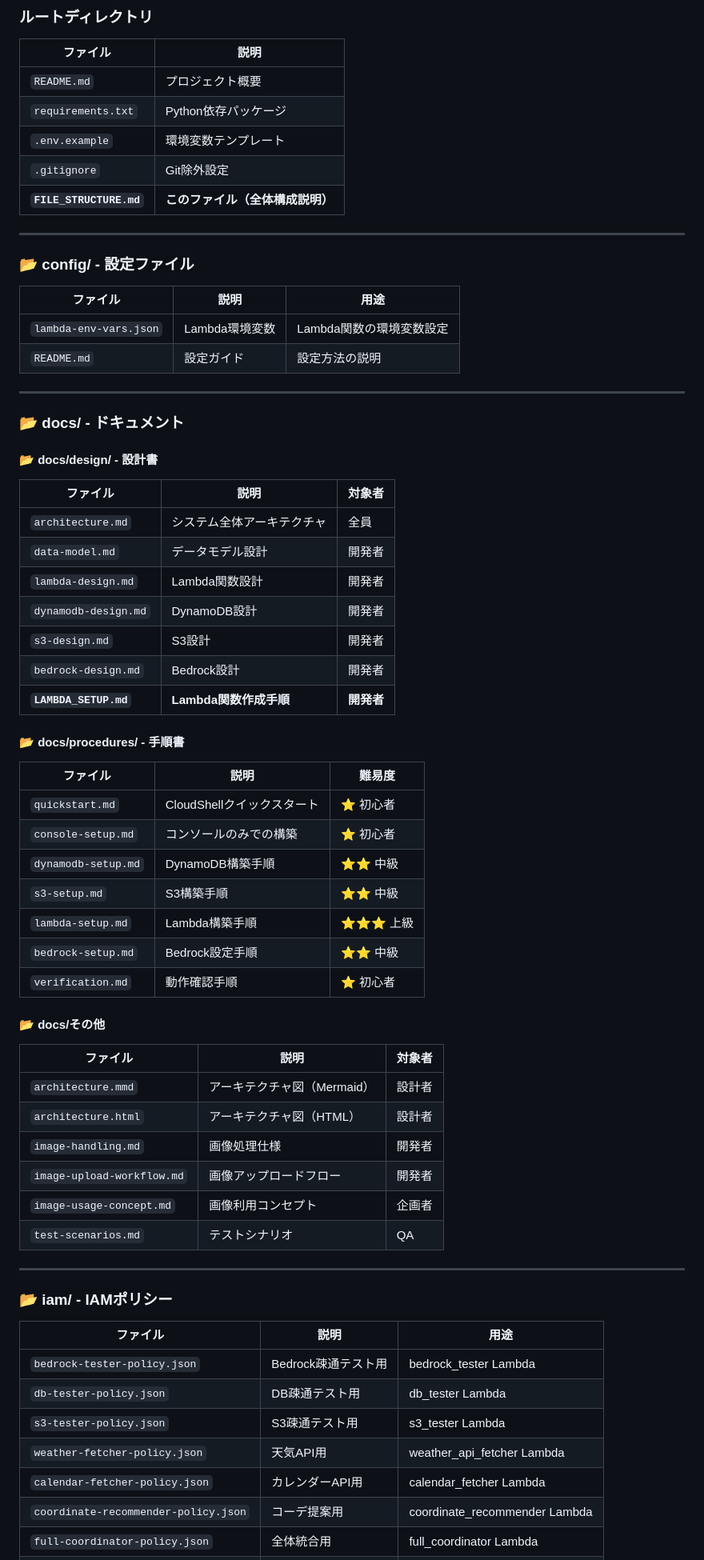
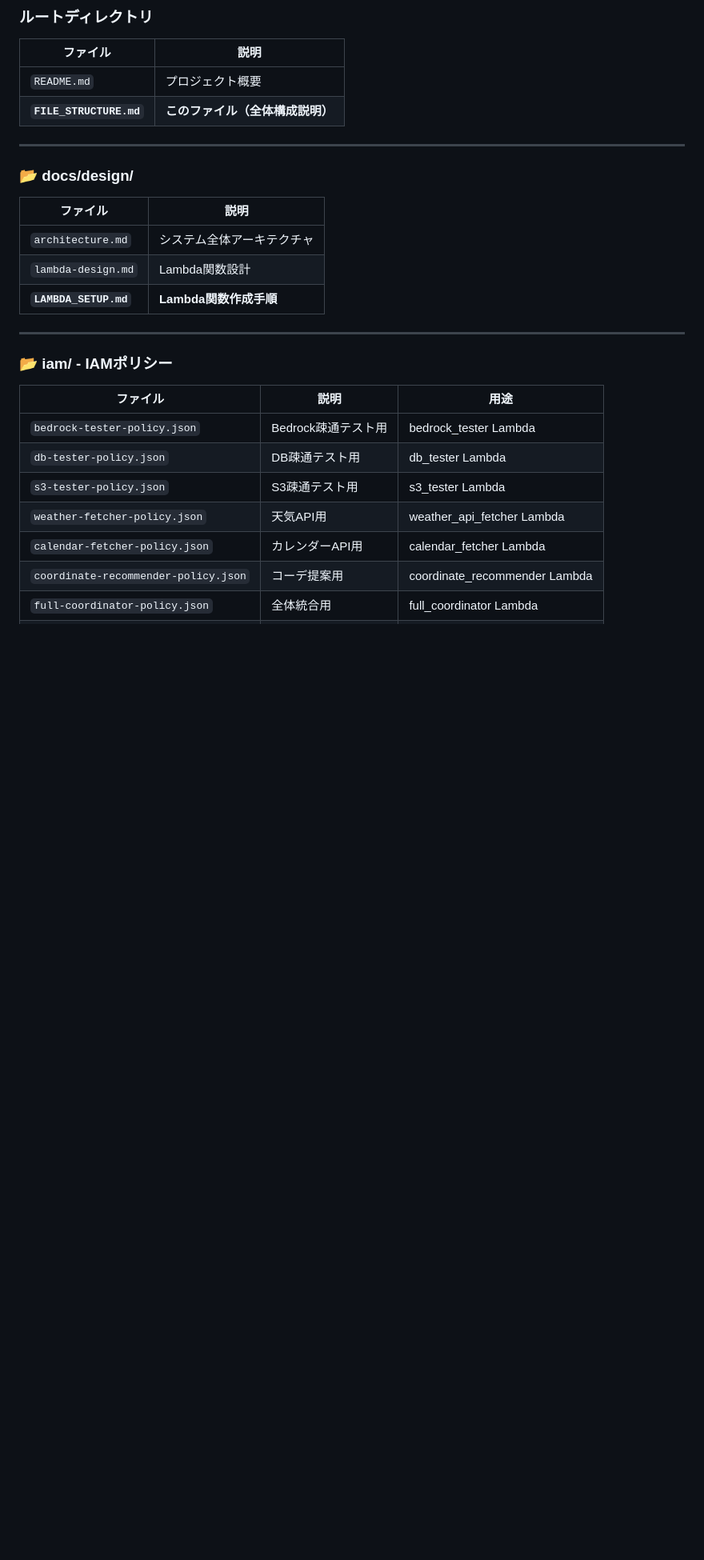
Before and after one commit to hypeboy-4170/FUREAI, a Markdown page: FILE_STRUCTURE.md, the part around the change printed below. Shown: that part at 80% size. Drawn GitHub-style; blank space fills up the shorter version.

```diff
--- a/FILE_STRUCTURE.md
+++ b/FILE_STRUCTURE.md
@@ -18,54 +18,16 @@ FUREAI/
 | ファイル | 説明 |
 |---------|------|
 | `README.md` | プロジェクト概要 |
-| `requirements.txt` | Python依存パッケージ |
-| `.env.example` | 環境変数テンプレート |
-| `.gitignore` | Git除外設定 |
 | **`FILE_STRUCTURE.md`** | **このファイル（全体構成説明）** |
 
 ---
 
-### 📂 config/ - 設定ファイル
-| ファイル | 説明 | 用途 |
-|---------|------|------|
-| `lambda-env-vars.json` | Lambda環境変数 | Lambda関数の環境変数設定 |
-| `README.md` | 設定ガイド | 設定方法の説明 |
-
----
-
-### 📂 docs/ - ドキュメント
-
-#### 📂 docs/design/ - 設計書
-| ファイル | 説明 | 対象者 |
-|---------|------|--------|
-| `architecture.md` | システム全体アーキテクチャ | 全員 |
-| `data-model.md` | データモデル設計 | 開発者 |
-| `lambda-design.md` | Lambda関数設計 | 開発者 |
-| `dynamodb-design.md` | DynamoDB設計 | 開発者 |
-| `s3-design.md` | S3設計 | 開発者 |
-| `bedrock-design.md` | Bedrock設計 | 開発者 |
-| **`LAMBDA_SETUP.md`** | **Lambda関数作成手順** | **開発者** |
-
-#### 📂 docs/procedures/ - 手順書
-| ファイル | 説明 | 難易度 |
-|---------|------|--------|
-| `quickstart.md` | CloudShellクイックスタート | ⭐ 初心者 |
-| `console-setup.md` | コンソールのみでの構築 | ⭐ 初心者 |
-| `dynamodb-setup.md` | DynamoDB構築手順 | ⭐⭐ 中級 |
-| `s3-setup.md` | S3構築手順 | ⭐⭐ 中級 |
-| `lambda-setup.md` | Lambda構築手順 | ⭐⭐⭐ 上級 |
-| `bedrock-setup.md` | Bedrock設定手順 | ⭐⭐ 中級 |
-| `verification.md` | 動作確認手順 | ⭐ 初心者 |
-
-#### 📂 docs/その他
-| ファイル | 説明 | 対象者 |
-|---------|------|--------|
-| `architecture.mmd` | アーキテクチャ図（Mermaid） | 設計者 |
-| `architecture.html` | アーキテクチャ図（HTML） | 設計者 |
-| `image-handling.md` | 画像処理仕様 | 開発者 |
-| `image-upload-workflow.md` | 画像アップロードフロー | 開発者 |
-| `image-usage-concept.md` | 画像利用コンセプト | 企画者 |
-| `test-scenarios.md` | テストシナリオ | QA |
+### 📂 docs/design/
+| ファイル | 説明 |
+|---------|------|
+| `architecture.md` | システム全体アーキテクチャ |
+| `lambda-design.md` | Lambda関数設計 |
+| **`LAMBDA_SETUP.md`** | **Lambda関数作成手順** |
 
 ---
 
```
Also changed, not shown: other parts of FILE_STRUCTURE.md (+26 -21 lines).
